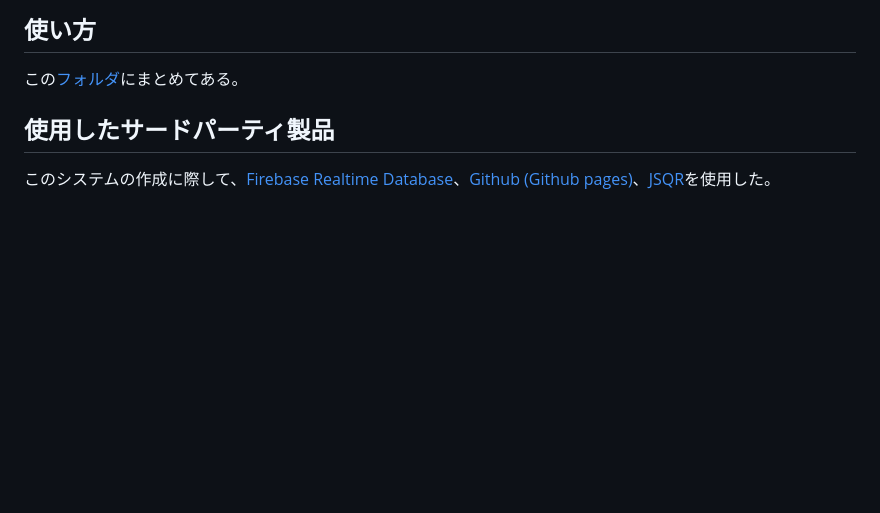
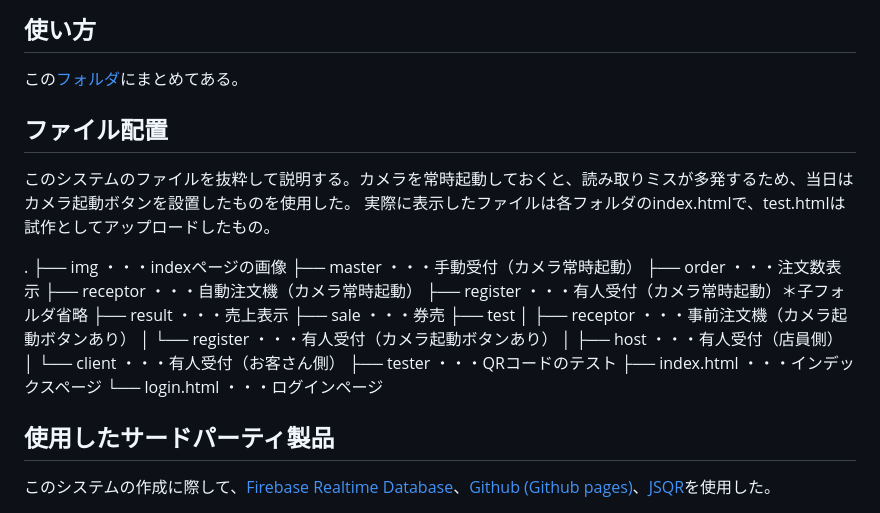
Before and after one commit to Gobousei/hakkasai, a Markdown page: README.md, the part around the change. GitHub-like rendering; blank space fills up the shorter version.

```diff
--- a/README.md
+++ b/README.md
@@ -24,6 +24,28 @@
 
 ## 使い方
 この[フォルダ](https://github.com/Gobousei/hakkasai/tree/main/how-to-use)にまとめてある。
+
+## ファイル配置
+
+このシステムのファイルを抜粋して説明する。カメラを常時起動しておくと、読み取りミスが多発するため、当日はカメラ起動ボタンを設置したものを使用した。
+実際に表示したファイルは各フォルダのindex.htmlで、test.htmlは試作としてアップロードしたもの。
+
+.
+├── img            ・・・indexページの画像
+├── master         ・・・手動受付（カメラ常時起動）
+├── order          ・・・注文数表示
+├── receptor       ・・・自動注文機（カメラ常時起動）
+├── register       ・・・有人受付（カメラ常時起動）＊子フォルダ省略
+├── result         ・・・売上表示
+├── sale           ・・・券売
+├── test
+│   ├── receptor   ・・・事前注文機（カメラ起動ボタンあり）
+│   └── register   ・・・有人受付（カメラ起動ボタンあり）
+│       ├── host   ・・・有人受付（店員側）
+│       └── client ・・・有人受付（お客さん側）
+├── tester         ・・・QRコードのテスト
+├── index.html     ・・・インデックスページ
+└── login.html     ・・・ログインページ
 
 ## 使用したサードパーティ製品
 このシステムの作成に際して、[Firebase Realtime Database](https://firebase.google.com/?hl=ja)、[Github (Github pages)](https://github.com)、[JSQR](https://github.com/cozmo/jsQR)を使用した。
```
